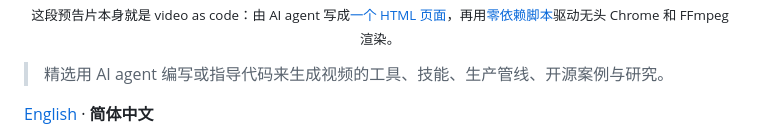
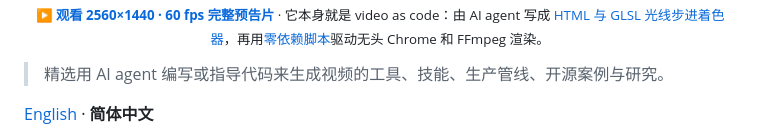
Before and after one commit to voidforall/awesome-video-as-code, a Markdown page: README.zh-CN.md, the part around one of its changes. Rendered like a GitHub page.

```diff
--- a/README.zh-CN.md
+++ b/README.zh-CN.md
@@ -5,5 +5,5 @@
   <br>
-  <sub>这段预告片本身就是 video as code：由 AI agent 写成<a href="trailer/index.html">一个 HTML 页面</a>，再用<a href="trailer/render.mjs">零依赖脚本</a>驱动无头 Chrome 和 FFmpeg 渲染。</sub>
+  <sub><a href="assets/trailer.mp4"><b>▶ 观看 2560×1440 · 60 fps 完整预告片</b></a> · 它本身就是 video as code：由 AI agent 写成 <a href="trailer/">HTML 与 GLSL 光线步进着色器</a>，再用<a href="trailer/render.mjs">零依赖脚本</a>驱动无头 Chrome 和 FFmpeg 渲染。</sub>
 </p>
 
 > 精选用 AI agent 编写或指导代码来生成视频的工具、技能、生产管线、开源案例与研究。
```
Also changed, not shown: other parts of README.zh-CN.md (+1 -1 lines), README.md (+2 -2 lines), trailer/README.md (+14 -5 lines), assets/social-preview.png, assets/trailer.gif (deleted), 7 other files.
